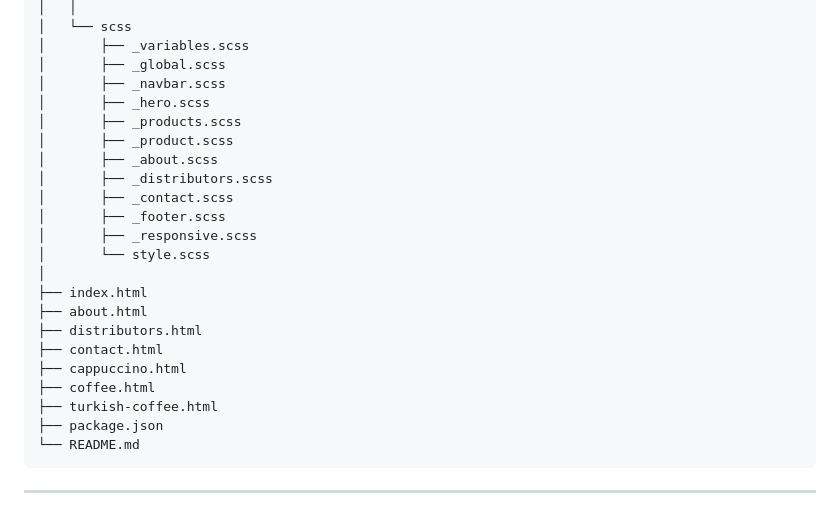
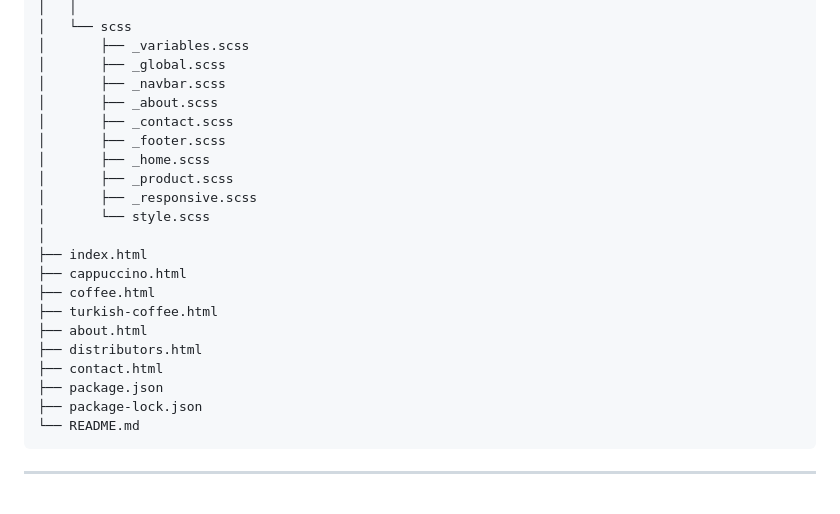
Before and after one commit to Ibrahim-Almahdy/BrewNest, a Markdown page: README.md, the part around one of its changes. GitHub-like rendering.

````diff
--- a/README.md
+++ b/README.md
@@ -108,24 +116,23 @@ coffee-company
 │       ├── _variables.scss
 │       ├── _global.scss
 │       ├── _navbar.scss
-│       ├── _hero.scss
-│       ├── _products.scss
-│       ├── _product.scss
 │       ├── _about.scss
-│       ├── _distributors.scss
 │       ├── _contact.scss
 │       ├── _footer.scss
+│       ├── _home.scss
+│       ├── _product.scss
 │       ├── _responsive.scss
 │       └── style.scss
 │
 ├── index.html
+├── cappuccino.html
+├── coffee.html
+├── turkish-coffee.html
 ├── about.html
 ├── distributors.html
 ├── contact.html
-├── cappuccino.html
-├── coffee.html
-├── turkish-coffee.html
 ├── package.json
+├── package-lock.json
 └── README.md
 ```
 
````
Also changed, not shown: other parts of README.md (+23 -7 lines).
